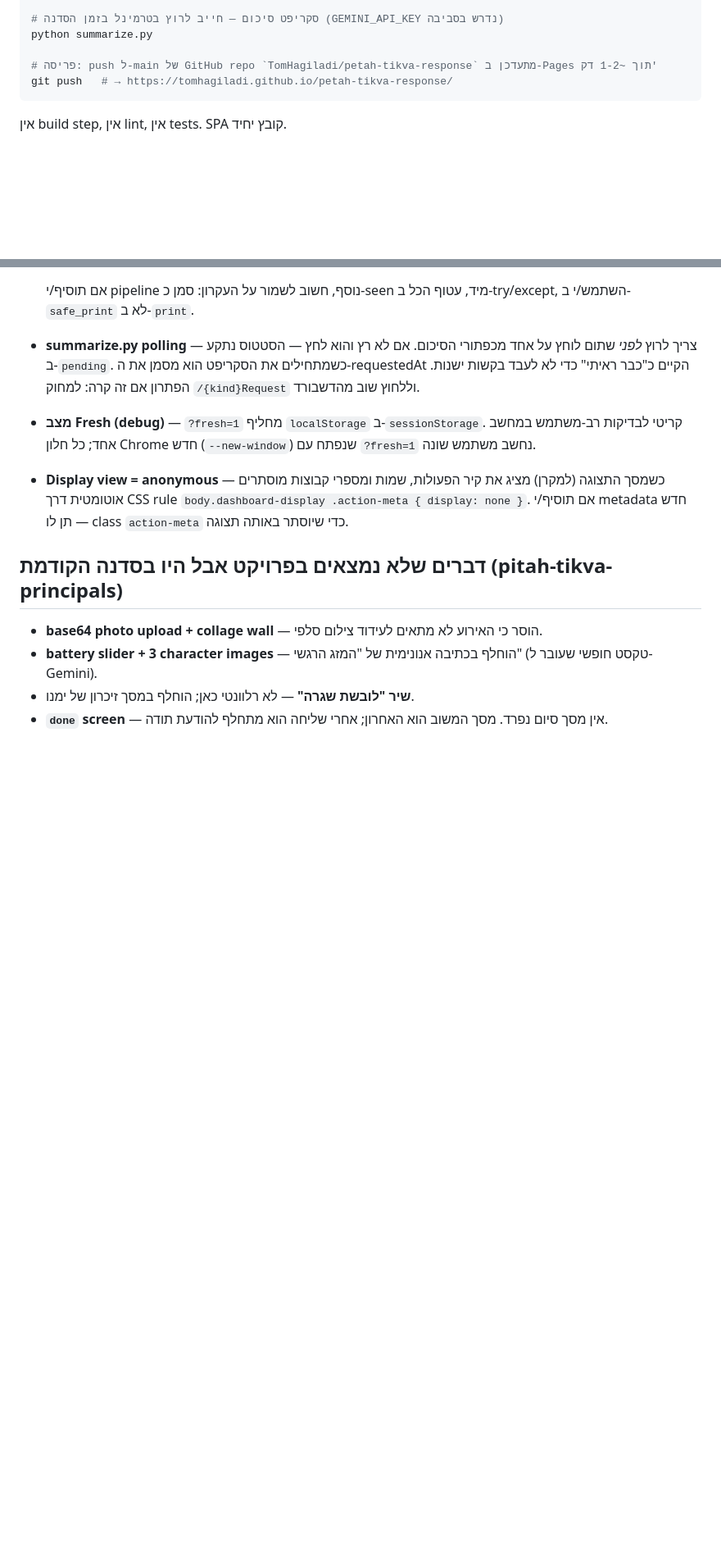
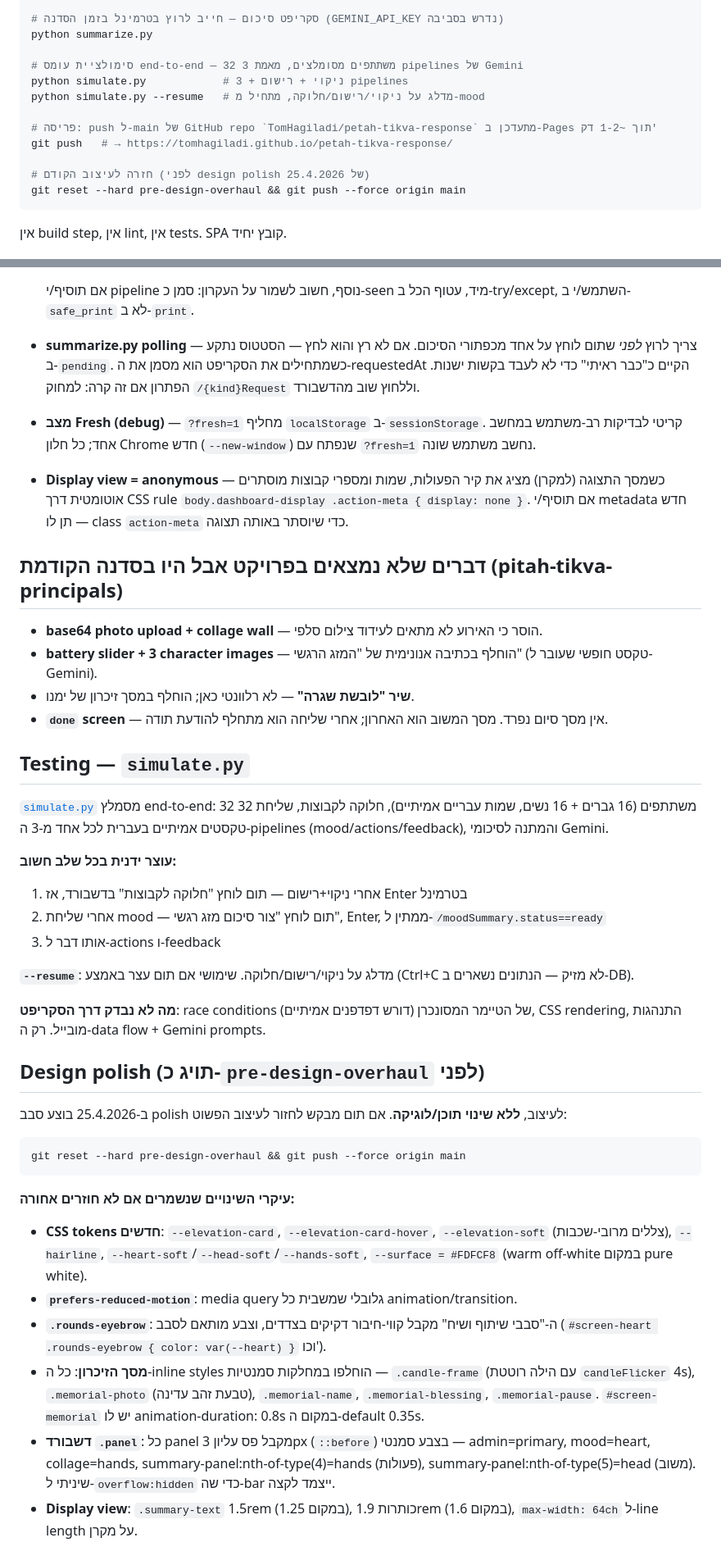
Before and after one commit to TomHagiladi/petah-tikva-response, a Markdown page: CLAUDE.md, 2 parts joined by grey strips. Shown at 82% size. Drawn GitHub-style; blank space fills up the shorter version.

Commit message:
Document simulate.py, design polish, and pre-design-overhaul rollback
- New section on simulate.py end-to-end load test (32 participants, --resume flag, what it tests vs. what requires real browsers)
- New section on the design polish round: tokens added, memorial CSS classes, dashboard panel accent bars, display typography scale
- Rollback command (git reset --hard pre-design-overhaul) documented in commands section

Co-Authored-By: Claude Opus 4.7 (1M context) <noreply@anthropic.com>

````diff
--- a/CLAUDE.md
+++ b/CLAUDE.md
@@ -32,8 +32,15 @@ curl -X DELETE "https://petah-tikva-response-2026-default-rtdb.europe-west1.fire
 # סקריפט סיכום — חייב לרוץ בטרמינל בזמן הסדנה (GEMINI_API_KEY נדרש בסביבה)
 python summarize.py
 
+# סימולציית עומס end-to-end — 32 משתתפים מסומלצים, מאמת 3 pipelines של Gemini
+python simulate.py            # ניקוי + רישום + 3 pipelines
+python simulate.py --resume   # מדלג על ניקוי/רישום/חלוקה, מתחיל מ-mood
+
 # פריסה: push ל-main של GitHub repo `TomHagiladi/petah-tikva-response` מתעדכן ב-Pages תוך ~1-2 דק'
 git push   # → https://tomhagiladi.github.io/petah-tikva-response/
+
+# חזרה לעיצוב הקודם (לפני design polish של 25.4.2026)
+git reset --hard pre-design-overhaul && git push --force origin main
 ```
 
 אין build step, אין lint, אין tests. SPA קובץ יחיד.
@@ -137,3 +144,33 @@ volunteer-summarizer flow was removed — every participant now writes their own
 - **battery slider + 3 character images** — הוחלף בכתיבה אנונימית של "המזג הרגשי" (טקסט חופשי שעובר ל-Gemini).
 - **שיר "לובשת שגרה"** — לא רלוונטי כאן; הוחלף במסך זיכרון של ימנו.
 - **`done` screen** — אין מסך סיום נפרד. מסך המשוב הוא האחרון; אחרי שליחה הוא מתחלף להודעת תודה.
+
+## Testing — `simulate.py`
+
+[`simulate.py`](simulate.py) מסמלץ end-to-end: 32 משתתפים (16 גברים + 16 נשים, שמות עבריים אמיתיים), חלוקה לקבוצות, שליחת 32 טקסטים אמיתיים בעברית לכל אחד מ-3 ה-pipelines (mood/actions/feedback), והמתנה לסיכומי Gemini.
+
+**עוצר ידנית בכל שלב חשוב:**
+1. אחרי ניקוי+רישום — תום לוחץ "חלוקה לקבוצות" בדשבורד, אז Enter בטרמינל
+2. אחרי שליחת mood — תום לוחץ "צור סיכום מזג רגשי", Enter, ממתין ל-`/moodSummary.status==ready`
+3. אותו דבר ל-actions ו-feedback
+
+**`--resume`**: מדלג על ניקוי/רישום/חלוקה. שימושי אם תום עצר באמצע (Ctrl+C לא מזיק — הנתונים נשארים ב-DB).
+
+**מה לא נבדק דרך הסקריפט**: race conditions של הטיימר המסונכרן (דורש דפדפנים אמיתיים), CSS rendering, התנהגות מובייל. רק ה-data flow + Gemini prompts.
+
+## Design polish (תויג כ-`pre-design-overhaul` לפני)
+
+ב-25.4.2026 בוצע סבב polish לעיצוב, **ללא שינוי תוכן/לוגיקה**. אם תום מבקש לחזור לעיצוב הפשוט:
+
+```bash
+git reset --hard pre-design-overhaul && git push --force origin main
+```
+
+**עיקרי השינויים שנשמרים אם לא חוזרים אחורה:**
+
+- **CSS tokens חדשים**: `--elevation-card`, `--elevation-card-hover`, `--elevation-soft` (צללים מרובי-שכבות), `--hairline`, `--heart-soft`/`--head-soft`/`--hands-soft`, `--surface = #FDFCF8` (warm off-white במקום pure white).
+- **`prefers-reduced-motion`**: media query גלובלי שמשבית כל animation/transition.
+- **`.rounds-eyebrow`**: ה-"סבבי שיתוף ושיח" מקבל קווי-חיבור דקיקים בצדדים, וצבע מותאם לסבב (`#screen-heart .rounds-eyebrow { color: var(--heart) }` וכו').
+- **מסך הזיכרון**: כל ה-inline styles הוחלפו במחלקות סמנטיות — `.candle-frame` (עם הילה רוטטת `candleFlicker` 4s), `.memorial-photo` (טבעת זהב עדינה), `.memorial-name`, `.memorial-blessing`, `.memorial-pause`. `#screen-memorial` יש לו animation-duration: 0.8s במקום ה-default 0.35s.
+- **דשבורד `.panel`**: כל panel מקבל פס עליון 3px (`::before`) בצבע סמנטי — admin=primary, mood=heart, collage=hands, summary-panel:nth-of-type(4)=hands (פעולות), summary-panel:nth-of-type(5)=head (משוב). שיניתי ל-`overflow:hidden` כדי שה-bar ייצמד לקצה.
+- **Display view**: `.summary-text` 1.5rem (במקום 1.25), כותרות 1.9rem (במקום 1.6), `max-width: 64ch` ל-line length על מקרן.
````
